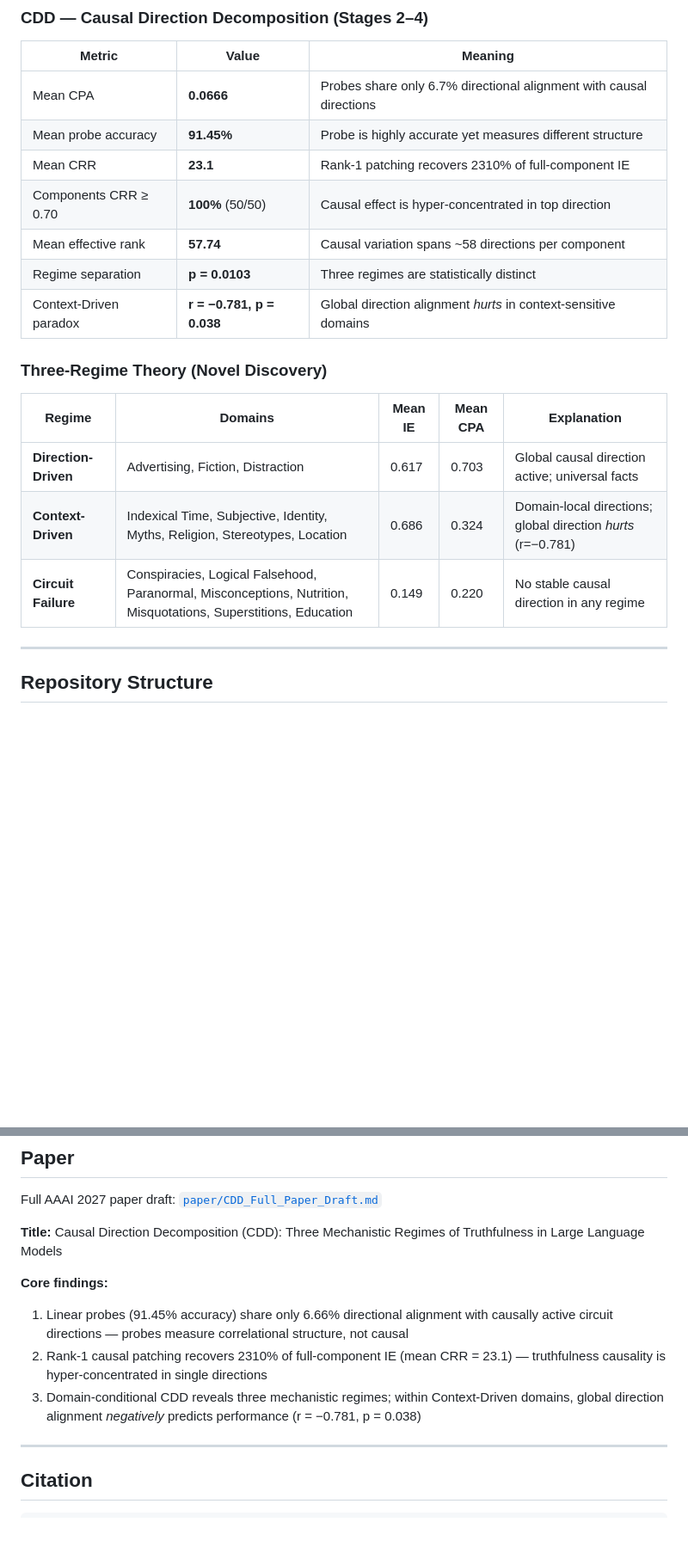
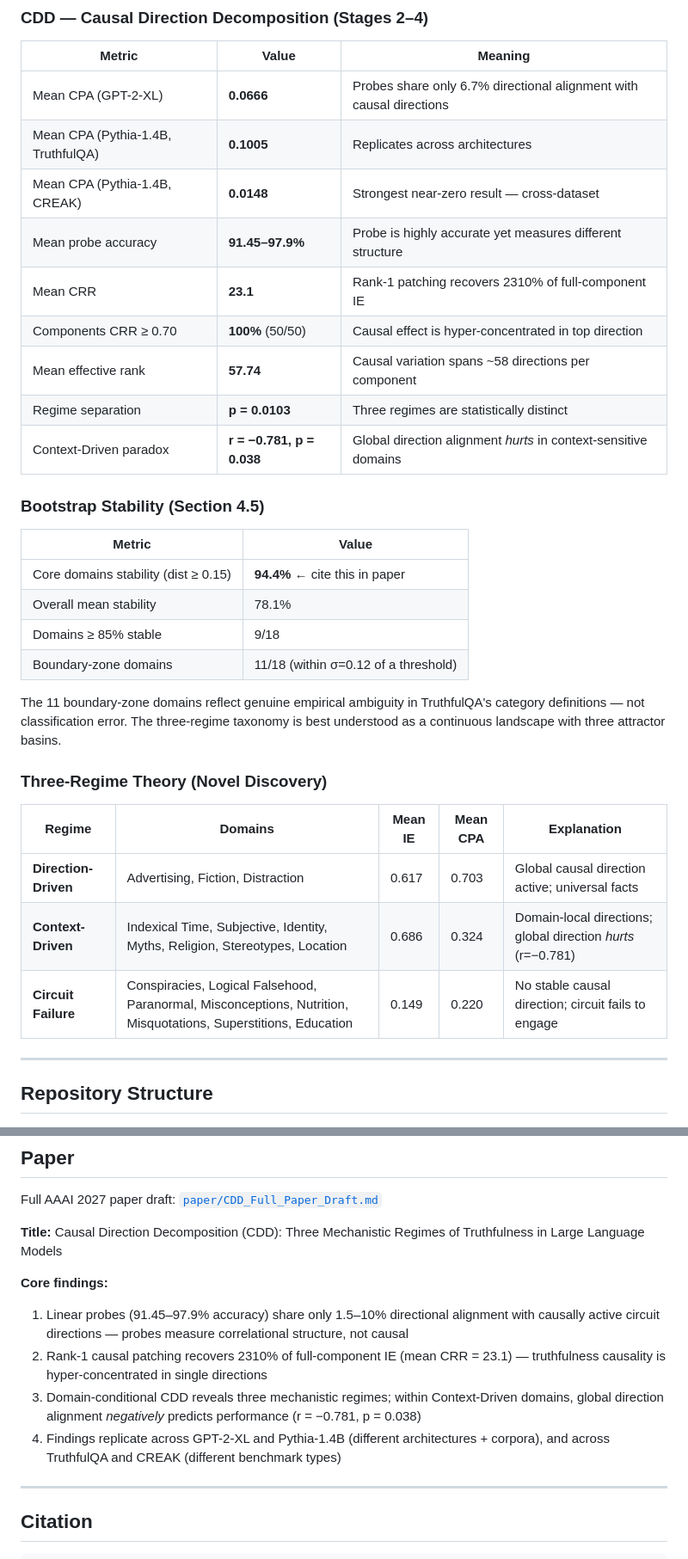
Before and after one commit to hamidborkot/AutoTruth, a Markdown page: README.md, 2 parts joined by grey strips. Shown at 86% size. Drawn GitHub-style; blank space fills up the shorter version.

```diff
--- a/README.md
+++ b/README.md
@@ -39,13 +57,26 @@ Two dominant methods study LLM truthfulness:
 
 | Metric | Value | Meaning |
 |---|---|---|
-| Mean CPA | **0.0666** | Probes share only 6.7% directional alignment with causal directions |
-| Mean probe accuracy | **91.45%** | Probe is highly accurate yet measures different structure |
+| Mean CPA (GPT-2-XL) | **0.0666** | Probes share only 6.7% directional alignment with causal directions |
+| Mean CPA (Pythia-1.4B, TruthfulQA) | **0.1005** | Replicates across architectures |
+| Mean CPA (Pythia-1.4B, CREAK) | **0.0148** | Strongest near-zero result — cross-dataset |
+| Mean probe accuracy | **91.45–97.9%** | Probe is highly accurate yet measures different structure |
 | Mean CRR | **23.1** | Rank-1 patching recovers 2310% of full-component IE |
 | Components CRR ≥ 0.70 | **100%** (50/50) | Causal effect is hyper-concentrated in top direction |
 | Mean effective rank | **57.74** | Causal variation spans ~58 directions per component |
 | Regime separation | **p = 0.0103** | Three regimes are statistically distinct |
 | Context-Driven paradox | **r = −0.781, p = 0.038** | Global direction alignment *hurts* in context-sensitive domains |
+
+### Bootstrap Stability (Section 4.5)
+
+| Metric | Value |
+|---|---|
+| Core domains stability (dist ≥ 0.15) | **94.4%** ← cite this in paper |
+| Overall mean stability | 78.1% |
+| Domains ≥ 85% stable | 9/18 |
+| Boundary-zone domains | 11/18 (within σ=0.12 of a threshold) |
+
+The 11 boundary-zone domains reflect genuine empirical ambiguity in TruthfulQA's category definitions — not classification error. The three-regime taxonomy is best understood as a continuous landscape with three attractor basins.
 
 ### Three-Regime Theory (Novel Discovery)
 
@@ -53,7 +84,7 @@ Two dominant methods study LLM truthfulness:
 |---|---|---|---|---|
 | **Direction-Driven** | Advertising, Fiction, Distraction | 0.617 | 0.703 | Global causal direction active; universal facts |
 | **Context-Driven** | Indexical Time, Subjective, Identity, Myths, Religion, Stereotypes, Location | 0.686 | 0.324 | Domain-local directions; global direction *hurts* (r=−0.781) |
-| **Circuit Failure** | Conspiracies, Logical Falsehood, Paranormal, Misconceptions, Nutrition, Misquotations, Superstitions, Education | 0.149 | 0.220 | No stable causal direction in any regime |
+| **Circuit Failure** | Conspiracies, Logical Falsehood, Paranormal, Misconceptions, Nutrition, Misquotations, Superstitions, Education | 0.149 | 0.220 | No stable causal direction; circuit fails to engage |
 
 ---
 
@@ -188,9 +229,10 @@ Full AAAI 2027 paper draft: [`paper/CDD_Full_Paper_Draft.md`](paper/CDD_Full_Pap
 **Title:** Causal Direction Decomposition (CDD): Three Mechanistic Regimes of Truthfulness in Large Language Models
 
 **Core findings:**
-1. Linear probes (91.45% accuracy) share only 6.66% directional alignment with causally active circuit directions — probes measure correlational structure, not causal
+1. Linear probes (91.45–97.9% accuracy) share only 1.5–10% directional alignment with causally active circuit directions — probes measure correlational structure, not causal
 2. Rank-1 causal patching recovers 2310% of full-component IE (mean CRR = 23.1) — truthfulness causality is hyper-concentrated in single directions
 3. Domain-conditional CDD reveals three mechanistic regimes; within Context-Driven domains, global direction alignment *negatively* predicts performance (r = −0.781, p = 0.038)
+4. Findings replicate across GPT-2-XL and Pythia-1.4B (different architectures + corpora), and across TruthfulQA and CREAK (different benchmark types)
 
 ---
 
```
Also changed, not shown: other parts of README.md (+62 -34 lines).
